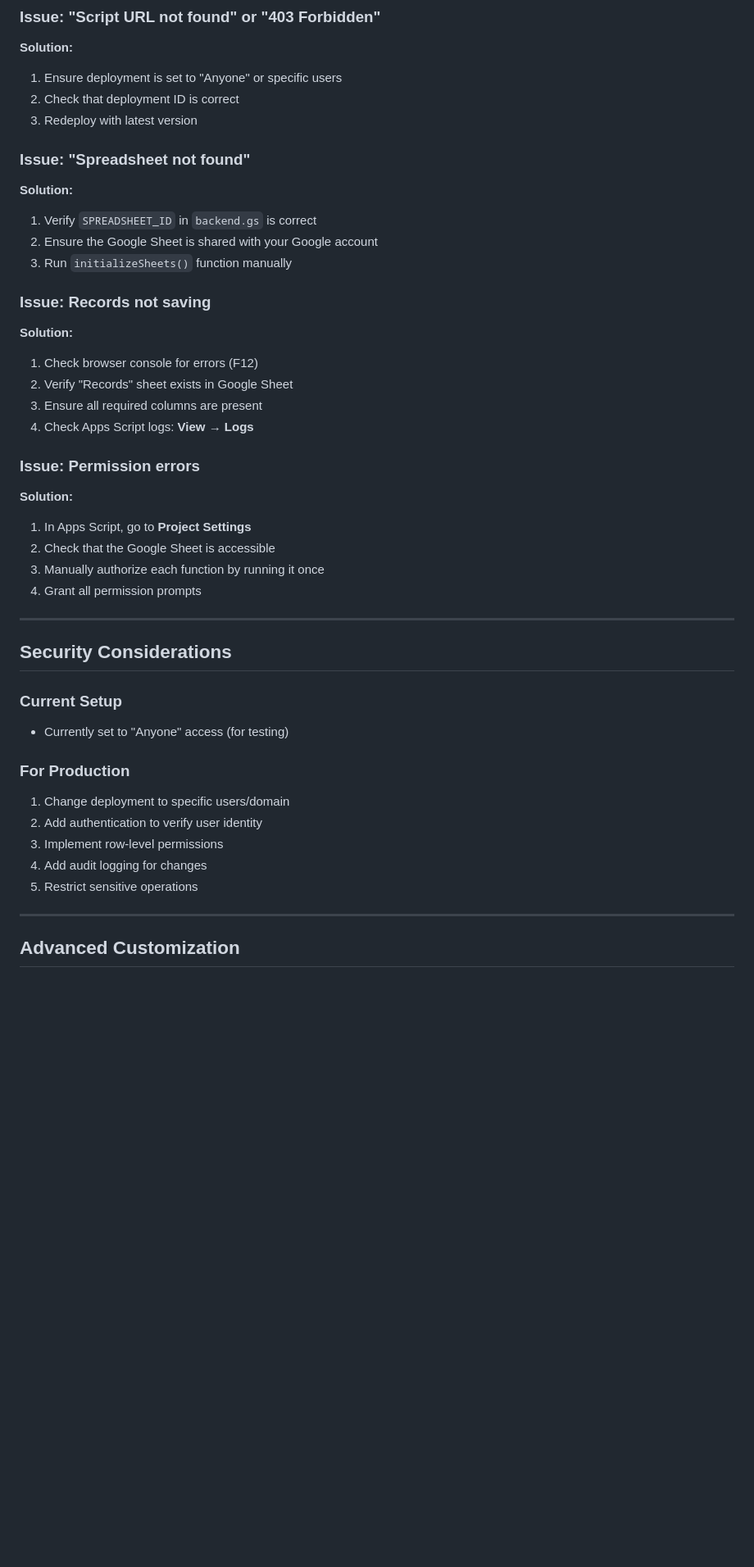
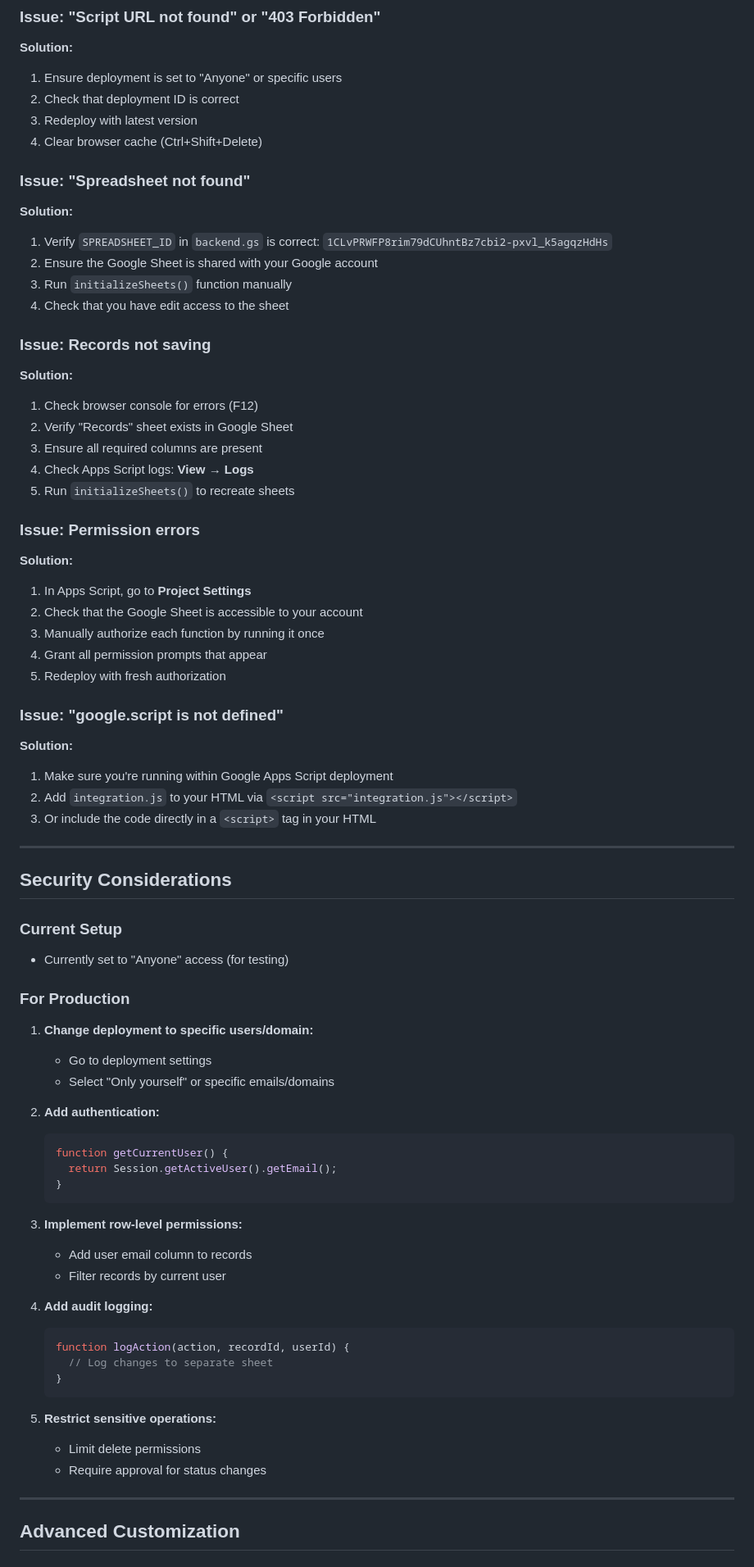
Before and after one commit to DEATHBOARD/PPS-Workflow, a Markdown page: SETUP.md, the part around one of its changes. Shown at 82% size. Rendered like a GitHub page; blank space fills up the shorter version.

````diff
--- a/SETUP.md
+++ b/SETUP.md
@@ -262,13 +291,15 @@ function doGet(e) {
 1. Ensure deployment is set to "Anyone" or specific users
 2. Check that deployment ID is correct
 3. Redeploy with latest version
+4. Clear browser cache (Ctrl+Shift+Delete)
 
 ### Issue: "Spreadsheet not found"
 
 **Solution:**
-1. Verify `SPREADSHEET_ID` in `backend.gs` is correct
+1. Verify `SPREADSHEET_ID` in `backend.gs` is correct: `1CLvPRWFP8rim79dCUhntBz7cbi2-pxvl_k5agqzHdHs`
 2. Ensure the Google Sheet is shared with your Google account
 3. Run `initializeSheets()` function manually
+4. Check that you have edit access to the sheet
 
 ### Issue: Records not saving
 
@@ -277,14 +308,23 @@ function doGet(e) {
 2. Verify "Records" sheet exists in Google Sheet
 3. Ensure all required columns are present
 4. Check Apps Script logs: **View** → **Logs**
+5. Run `initializeSheets()` to recreate sheets
 
 ### Issue: Permission errors
 
 **Solution:**
 1. In Apps Script, go to **Project Settings**
-2. Check that the Google Sheet is accessible
+2. Check that the Google Sheet is accessible to your account
 3. Manually authorize each function by running it once
-4. Grant all permission prompts
+4. Grant all permission prompts that appear
+5. Redeploy with fresh authorization
+
+### Issue: "google.script is not defined"
+
+**Solution:**
+1. Make sure you're running within Google Apps Script deployment
+2. Add `integration.js` to your HTML via `<script src="integration.js"></script>`
+3. Or include the code directly in a `<script>` tag in your HTML
 
 ---
 
@@ -294,11 +334,31 @@ function doGet(e) {
 - Currently set to "Anyone" access (for testing)
 
 ### For Production
-1. Change deployment to specific users/domain
-2. Add authentication to verify user identity
-3. Implement row-level permissions
-4. Add audit logging for changes
-5. Restrict sensitive operations
+1. **Change deployment to specific users/domain:**
+   - Go to deployment settings
+   - Select "Only yourself" or specific emails/domains
+
+2. **Add authentication:**
+   ```javascript
+   function getCurrentUser() {
+     return Session.getActiveUser().getEmail();
+   }
+   ```
+
+3. **Implement row-level permissions:**
+   - Add user email column to records
+   - Filter records by current user
+
+4. **Add audit logging:**
+   ```javascript
+   function logAction(action, recordId, userId) {
+     // Log changes to separate sheet
+   }
+   ```
+
+5. **Restrict sensitive operations:**
+   - Limit delete permissions
+   - Require approval for status changes
 
 ---
 
````
Also changed, not shown: other parts of SETUP.md (+111 -21 lines).
